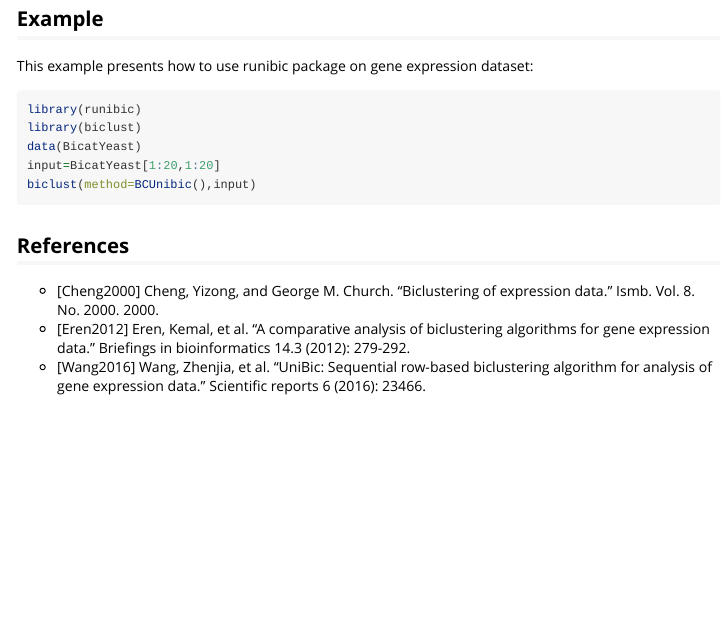
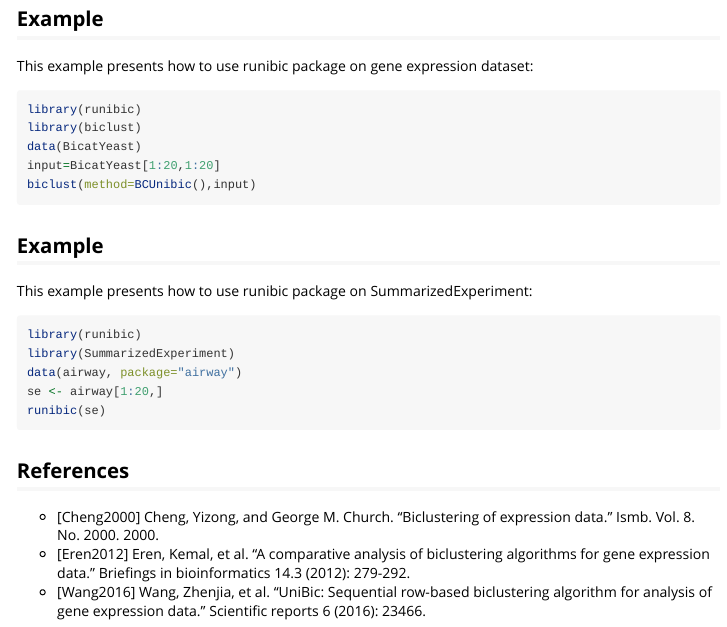
Before and after one commit to athril/runibic, an R Markdown document (vignettes/runibic.Rmd): the page in a window 1100 px wide, from 770 px down. Rendered offline with R 4.5, knitr and Pandoc, with nearby package versions.

Commit message:
Added example for SummarizedExperiment

````diff
--- a/vignettes/runibic.Rmd
+++ b/vignettes/runibic.Rmd
@@ -51,6 +51,16 @@ input=BicatYeast[1:20,1:20]
 biclust(method=BCUnibic(),input)
 ```
 
+## Example
+This example presents how to use runibic package on SummarizedExperiment:
+```r
+library(runibic)
+library(SummarizedExperiment)
+data(airway, package="airway")
+se <- airway[1:20,]
+runibic(se)
+```
+
 
 ## References
 * [Cheng2000] Cheng, Yizong, and George M. Church. "Biclustering of expression data." Ismb. Vol. 8. No. 2000. 2000.
````
